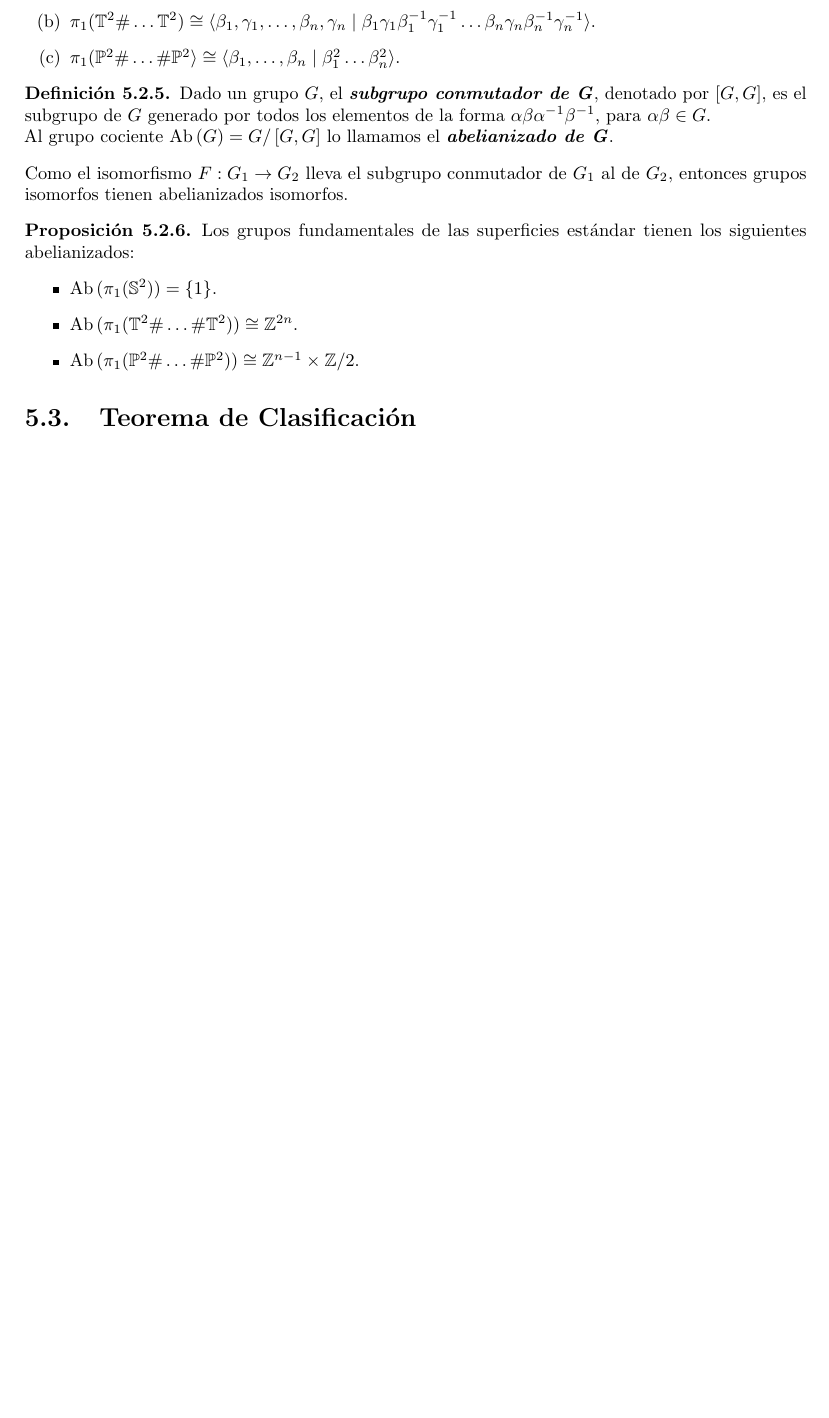
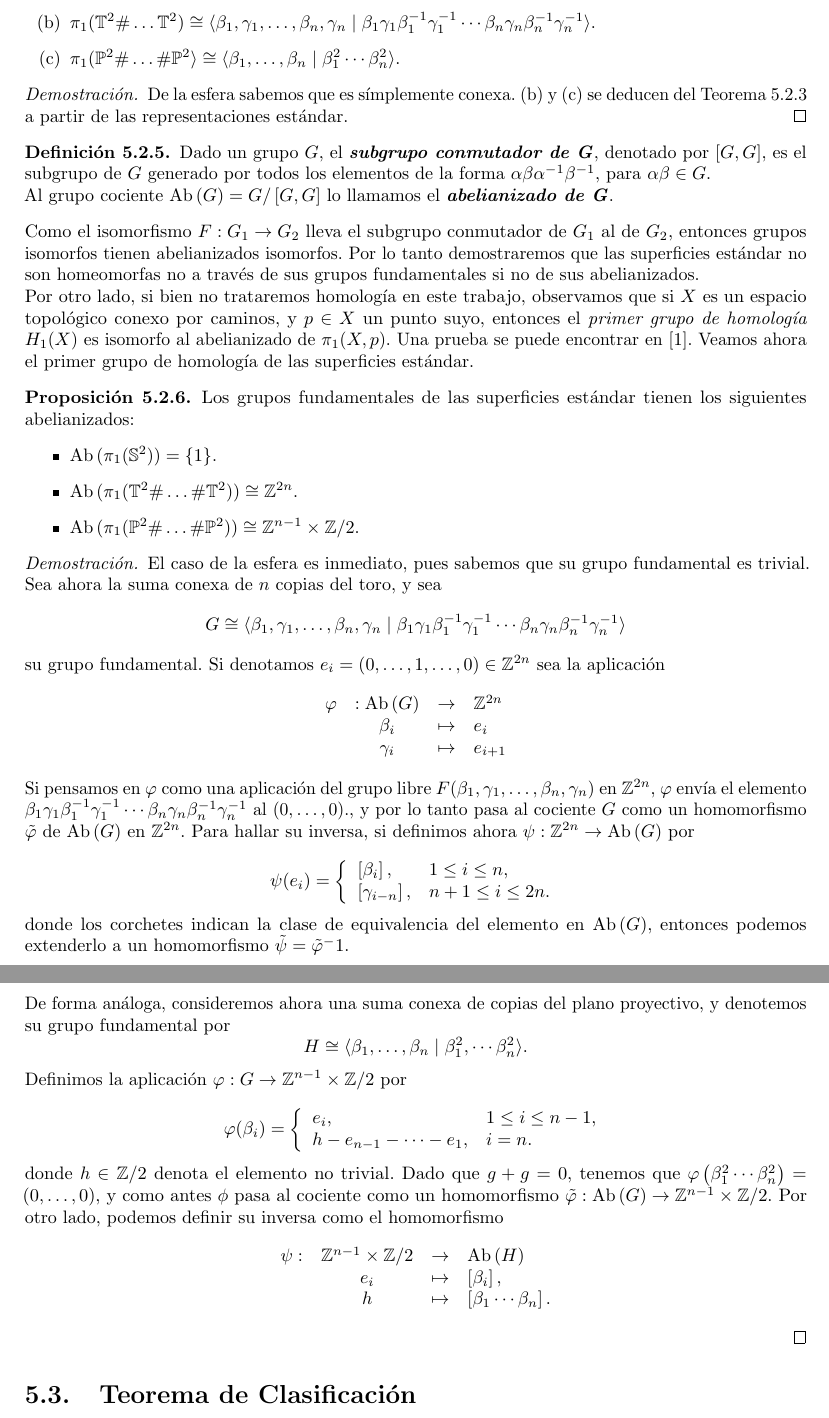
Before and after one commit to juanenbici/TFG, a LaTeX document (TFG2.tex): part of page 49 of 53 before the commit and two parts of pages 49 and 50 of 54 after it, the two joined at a grey line, cut so that both start at the same text, the shorter picture padded with empty space. Compiled offline with pdfLaTeX.

Commit message:
sigo con el capitulo 5

```diff
--- a/TFG2.tex
+++ b/TFG2.tex
@@ -2777,7 +2783,9 @@ Dado un grupo $G$, el \enfatiza{subgrupo conmutador de G}, denotado por $\left[
 Al grupo cociente $\Ab{(G)} = G / \left[ G,G \right]$ lo llamamos el \enfatiza{abelianizado de G}.
 \end{defin}
 
-Como el isomorfismo $F:G_1 \to G_2$ lleva el subgrupo conmutador de $G_1$ al de $G_2$, entonces grupos isomorfos tienen abelianizados isomorfos.
+Como el isomorfismo $F:G_1 \to G_2$ lleva el subgrupo conmutador de $G_1$ al de $G_2$, entonces grupos isomorfos tienen abelianizados isomorfos. Por lo tanto demostraremos que las superficies estándar no son homeomorfas no a través de sus grupos fundamentales si no de sus abelianizados.\\
+Por otro lado, si bien no trataremos homología en este trabajo, observamos que si $X$ es un espacio topológico conexo por caminos, y $p\in X$ un punto suyo, entonces el \textit{primer grupo de homología} $H_1(X)$ es isomorfo al abelianizado de $\pi_1(X,p)$. Una prueba se puede encontrar en \cite{lee1}. Veamos ahora el primer grupo de homología de las superficies estándar.
+
 
 \begin{prop}
 Los grupos fundamentales de las superficies estándar tienen los siguientes abelianizados:
@@ -2787,6 +2795,61 @@ Los grupos fundamentales de las superficies estándar tienen los siguientes abel
 \item $\Ab{(\pi_1 (\Proyectivo \# \dots \# \Proyectivo ))} \cong \mathbb{Z}^{n-1} \times \mathbb{Z}/2$.
 \end{itemize}
 \end{prop}
+\begin{proof}
+El caso de la esfera es inmediato, pues sabemos que su grupo fundamental es trivial.
+Sea ahora la suma conexa de $n$ copias del toro, y sea
+\[
+G\cong \langle \beta_1 , \gamma_1 , \dots , \beta_n, \gamma_n \mid \beta_1 \gamma_1 \beta_1^{-1} \gamma_1^{-1} \cdots \beta_n \gamma_n \beta_n^{-1} \gamma_n^{-1} \rangle
+\]
+su grupo fundamental. Si denotamos $e_i=(0,\dots ,1, \dots ,0) \in \mathbb{Z}^{2n}$ sea la aplicación
+\[
+\begin{array}{rccl}
+\varphi &: \Ab{(G)} & \to & \mathbb{Z}^{2n}\\
+& \beta_i & \mapsto & e_i \\
+& \gamma_i & \mapsto & e_{i+1}
+\end{array}
+\]
+Si pensamos en $\varphi$ como una aplicación del grupo libre $F(\beta_1 , \gamma_1 , \dots , \beta_n, \gamma_n )$ en $\mathbb{Z}^{2n}$, $\varphi$ envía el elemento\\ $\beta_1 \gamma_1 \beta_1^{-1} \gamma_1^{-1} \cdots \beta_n \gamma_n \beta_n^{-1} \gamma_n^{-1}$ al $(0,\dots ,0)$., y por lo tanto pasa al cociente $G$ como un homomorfismo $\tilde{\varphi}$ de $\Ab{(G)}$ en $\mathbb{Z}^{2n}$. Para hallar su inversa, si definimos ahora  $\psi: \mathbb{Z}^{2n}\to \Ab{(G)}$ por
+
+\[
+\psi (e_i) = \left\{
+\begin{array}{ll}
+\left[ \beta_i \right] , & 1\leq i \leq n, \\
+\left[ \gamma_{i-n} \right] , & n+1 \leq i \leq 2n.
+\end{array}
+\right.
+\]
+
+donde los corchetes indican la clase de equivalencia del elemento en $\Ab{(G)}$, entonces podemos extenderlo a un homomorfismo $\tilde{\psi}=\tilde{\varphi}^-1$.
+
+De forma análoga, consideremos ahora una suma conexa de copias del plano proyectivo, y denotemos su grupo fundamental por
+\[
+H \cong \langle \beta_1 , \dots , \beta_n \mid \beta_1^2 , \cdots \beta_n^2 \rangle .
+\]
+
+Definimos la aplicación $\varphi : G \to \mathbb{Z}^{n-1} \times \mathbb{Z}/2$ por
+
+\[
+\varphi (\beta_i) = \left\{
+\begin{array}{ll}
+e_i , & 1\leq i \leq n-1, \\
+h-e_{n-1} - \dots - e_1, & i=n.
+\end{array}
+\right.
+\]
+
+donde $h\in \mathbb{Z}/2$ denota el elemento no trivial. Dado que $g+g=0$, tenemos que $\varphi \left( \beta_1^2 \cdots \beta_n^2\right) =(0, \dots ,0)$,  y como antes $\phi$ pasa al cociente como un homomorfismo $\tilde{\varphi} :  \Ab{(G)} \to \mathbb{Z}^{n-1} \times \mathbb{Z}/2 $. Por otro lado, podemos definir su inversa como el homomorfismo
+\[
+\begin{array}{rccl}
+\psi : & \mathbb{Z}^{n-1}  \times \mathbb{Z}/2 & \to & \Ab{(H)} \\
+&e_i & \mapsto & \left[ \beta_i \right], \\
+&h &\mapsto & \left[ \beta_1 \cdots \beta_n \right].
+\end{array}
+\]
+
+
+\end{proof}
+
 
 \section{Teorema de Clasificación}
 \begin{tma}[Teorema de Clasificación, segunda parte]
```
Also changed, not shown: TFG2.pdf, TFG2.tex (14 more changed lines), 4 other files.
